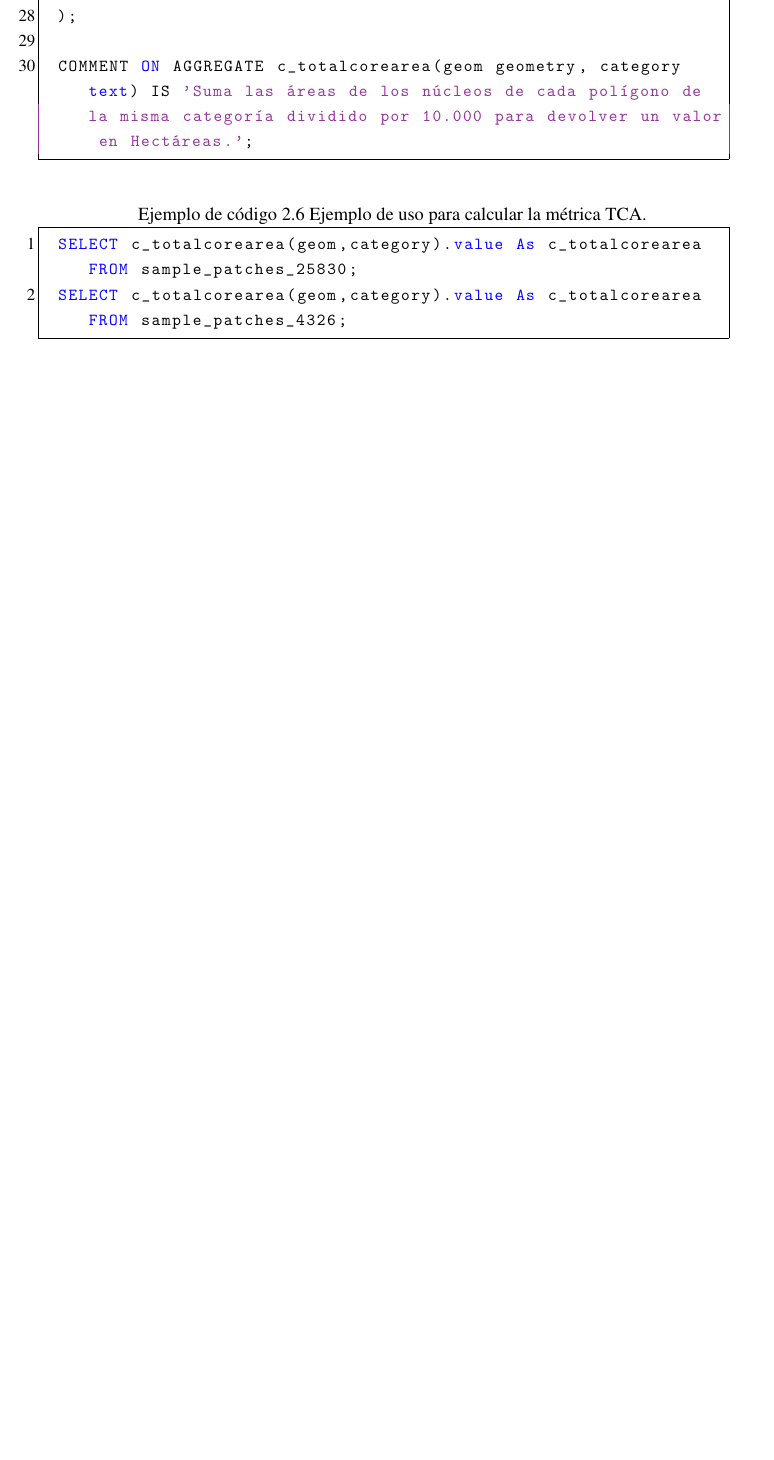
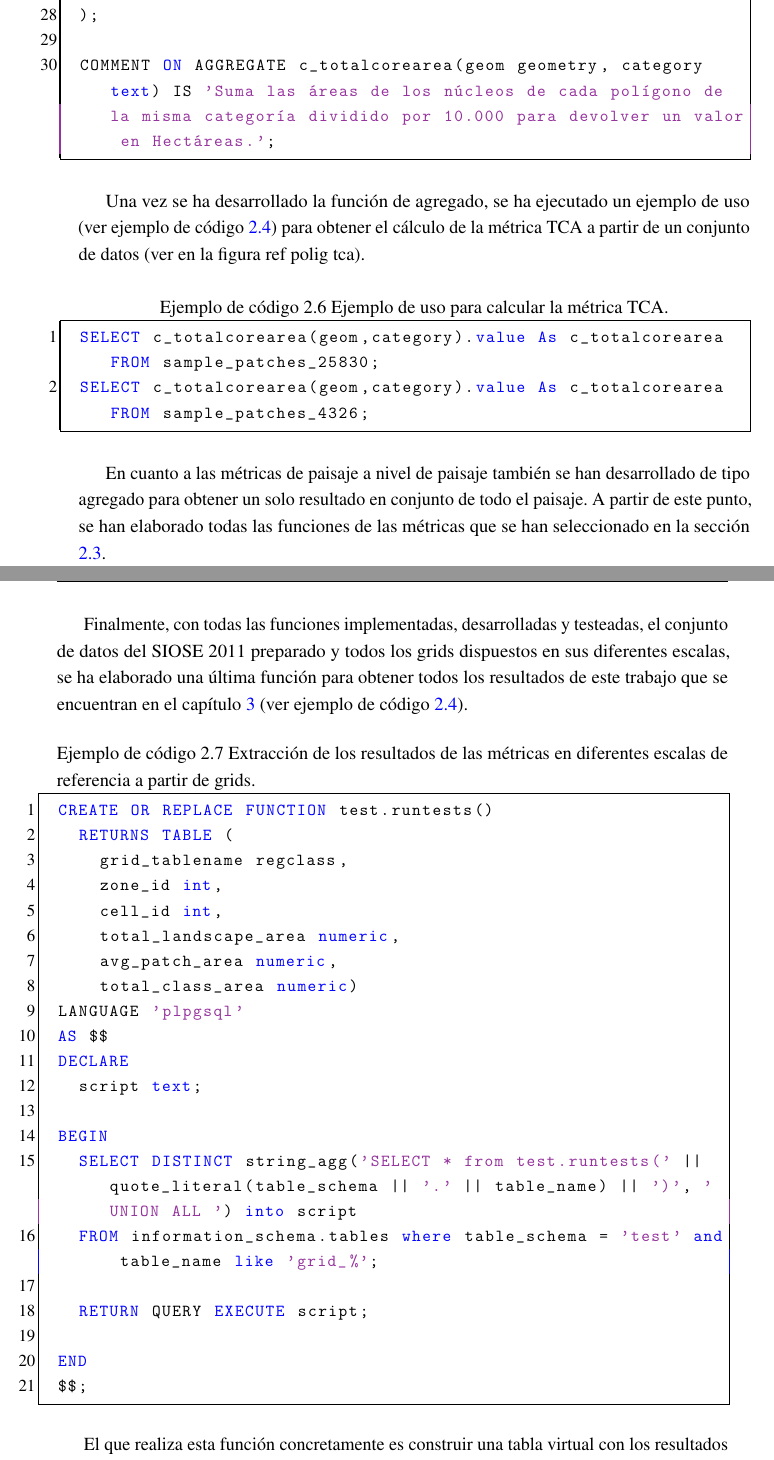
Before and after one commit to andrearosado/tfm, a LaTeX thesis (main.tex, which reads Metodologia/Listings/Results/runtests.tex, Metodologia/metodologia.tex): part of page 44 of 68 before the commit and two parts of pages 45 and 46 of 70 after it, the two joined at a grey line, cut so that both start at the same text, the shorter picture padded with empty space. The pictures show the PDF file main.pdf that the author committed with the source.

Commit message:
updated methodology

```diff
--- /dev/null
+++ b/Metodologia/Listings/Results/runtests.tex
@@ -0,0 +1,24 @@
+\lstset{caption=Extracción de los resultados de las métricas en diferentes escalas de referencia a partir de grids.} \label{list:runtests}
+\begin{SQL}
+CREATE OR REPLACE FUNCTION test.runtests()
+  RETURNS TABLE (
+    grid_tablename regclass,
+    zone_id int,
+    cell_id int,
+    total_landscape_area numeric,
+    avg_patch_area numeric,
+    total_class_area numeric)
+LANGUAGE 'plpgsql'
+AS $$
+DECLARE
+  script text;
+
+BEGIN
+  SELECT DISTINCT string_agg('SELECT * from test.runtests(' || quote_literal(table_schema || '.' || table_name) || ')', ' UNION ALL ') into script
+  FROM information_schema.tables where table_schema = 'test' and table_name like 'grid_%';
+
+  RETURN QUERY EXECUTE script;
+
+END
+$$;
+\end{SQL}
--- a/Metodologia/metodologia.tex
+++ b/Metodologia/metodologia.tex
@@ -207,6 +207,7 @@ Una vez se ha decidido sobre qué lenguaje de programación se ha utilizado para
 
 Cuando estas últimas comprobaciones han resultado satisfactorias, se ha procedido a desarrollar la función de cada una de las métricas. Cabe mencionar que todas las funciones se han desarrollado para calcular las métricas proyectadas (\textit{geometry}) o en coordenadas esféricas (\textit{geography}) para poder trabajar con conjuntos de datos con cualquier sistema geodésico de referencia. Dicho esto, se han elaborado dos tipos de funciones: simples y de agregado.
 
-Las funciones simples corresponden a las métricas de paisaje a nivel de polígono. Como ejemplo de ello, la métrica de paisaje \textit{Patch Area (AREA)} devuelve la suma del área del polígono dividido por 10.000 para obtener un valor en unidades de hectárea. Como se puede observar en el ejemplo de código...
+Las funciones simples corresponden a las métricas de paisaje a nivel de polígono. Como ejemplo de ello, la métrica de paisaje \textit{Patch Area (AREA)} devuelve la suma del área del polígono dividido por 10.000 para obtener un valor en unidades de hectárea. Como se puede observar en el ejemplo de código (\ref{list:area1}), a partir de la fórmula matemática que calcula esta métrica, se ha construido su consulta SQL.
 
+\input{Metodologia/Listings/Query/p_area}\label{list:area1}
 
@@ -213,7 +215,10 @@ Las funciones simples corresponden a las métricas de paisaje a nivel de polígo
 
-\input{Metodologia/Listings/Query/p_area}
-\input{Metodologia/Listings/FunSimple/p_area}
-\input{Metodologia/Listings/SampleUsage/p_area}
+\input{Metodologia/Listings/FunSimple/p_area}\label{list:area2}
 
+Una vez se ha desarrollado la función, se ha ejecutado un ejemplo de uso (ver ejemplo de código \ref{list:area3}) para obtener el cálculo de la métrica AREA a partir de un conjunto de datos (ver en la figura ref polig area).
+
+\input{Metodologia/Listings/SampleUsage/p_area}\label{list:area3}
+
+Sin embargo, las funciones de agregado son distintas a las funciones simples. Éstas corresponden a las métricas de paisaje tanto a nivel de categoría como a nivel de paisaje. En este caso, como ejemplo a nivel de categoría, la métrica de paisaje \textit{Total Core Area (TCA)} devuelve la suma de los núcleos de las áreas (m2) de cada polígono correspondiente al tipo de polígono, dividido por 10.000 (unidades: Hectáreas). Como se puede observar en el ejemplo de código (\ref{list:tca1}), a partir de la fórmula matemática que calcula esta métrica, se ha construido su consulta SQL.
 
 \input{Metodologia/Listings/Query/c_tca}\label{list:tca1}
@@ -220,5 +228,16 @@ Las funciones simples corresponden a las métricas de paisaje a nivel de polígo
 \input{Metodologia/Listings/FunAgregado/c_tca}\label{list:tca2}
+
+Una vez se ha desarrollado la función de agregado, se ha ejecutado un ejemplo de uso (ver ejemplo de código \ref{list:tca3}) para obtener el cálculo de la métrica TCA a partir de un conjunto de datos (ver en la figura ref polig tca).
+
 \input{Metodologia/Listings/SampleUsage/c_tca}\label{list:tca3}
+
+En cuanto a las métricas de paisaje a nivel de paisaje también se han desarrollado de tipo agregado para obtener un solo resultado en conjunto de todo el paisaje. A partir de este punto, se han elaborado todas las funciones de las métricas que se han seleccionado en la sección \ref{sec:metricas}.
+
+Finalmente, con todas las funciones implementadas, desarrolladas y testeadas, el conjunto de datos del SIOSE 2011 preparado y todos los grids dispuestos en sus diferentes escalas, se ha elaborado una última función para obtener todos los resultados de este trabajo que se encuentran en el capítulo \ref{chap:result} (ver ejemplo de código \ref{list:runtests}).
+
+\input{Metodologia/Listings/Results/runtests}\label{list:runtests}
+
+El que realiza esta función concretamente es construir una tabla virtual con los resultados organizados por columnas según la zona de estudio a la que corresponden, el grid sobre el que está intersectado, y los valores de cada métrica en su columna correcta. Luego se ha ejecutado un \textit{script} el cual extrae todos los valores calculados en todas las escalas de referencia en una sola tabla que más adelante se ha extraído como csv para manejar los resultados.
 
 
 \section{Documentación de la extensión}
```
Also changed, not shown: Introduccion/introduccion.tex (+3 -3 lines), main.pdf, Metodologia/metodologia.tex (6 more changed lines), 1 other file.
